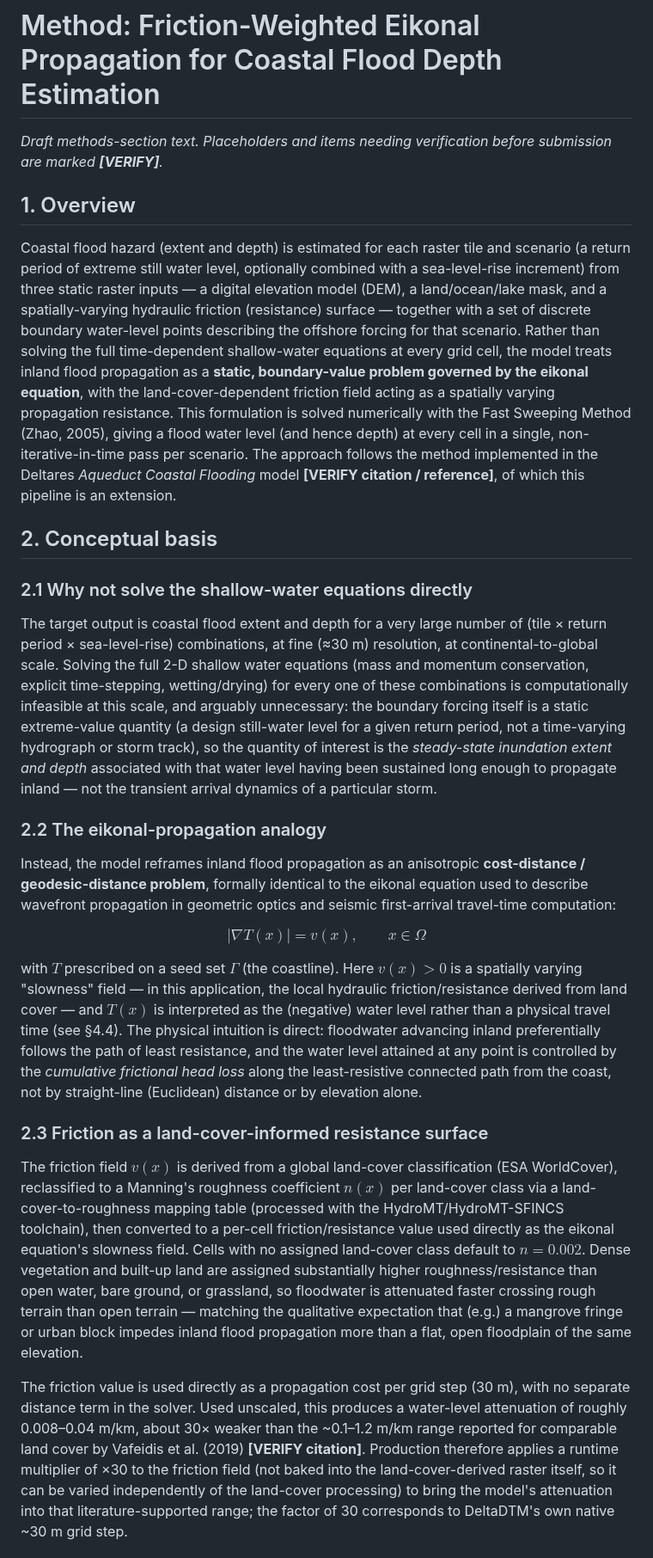
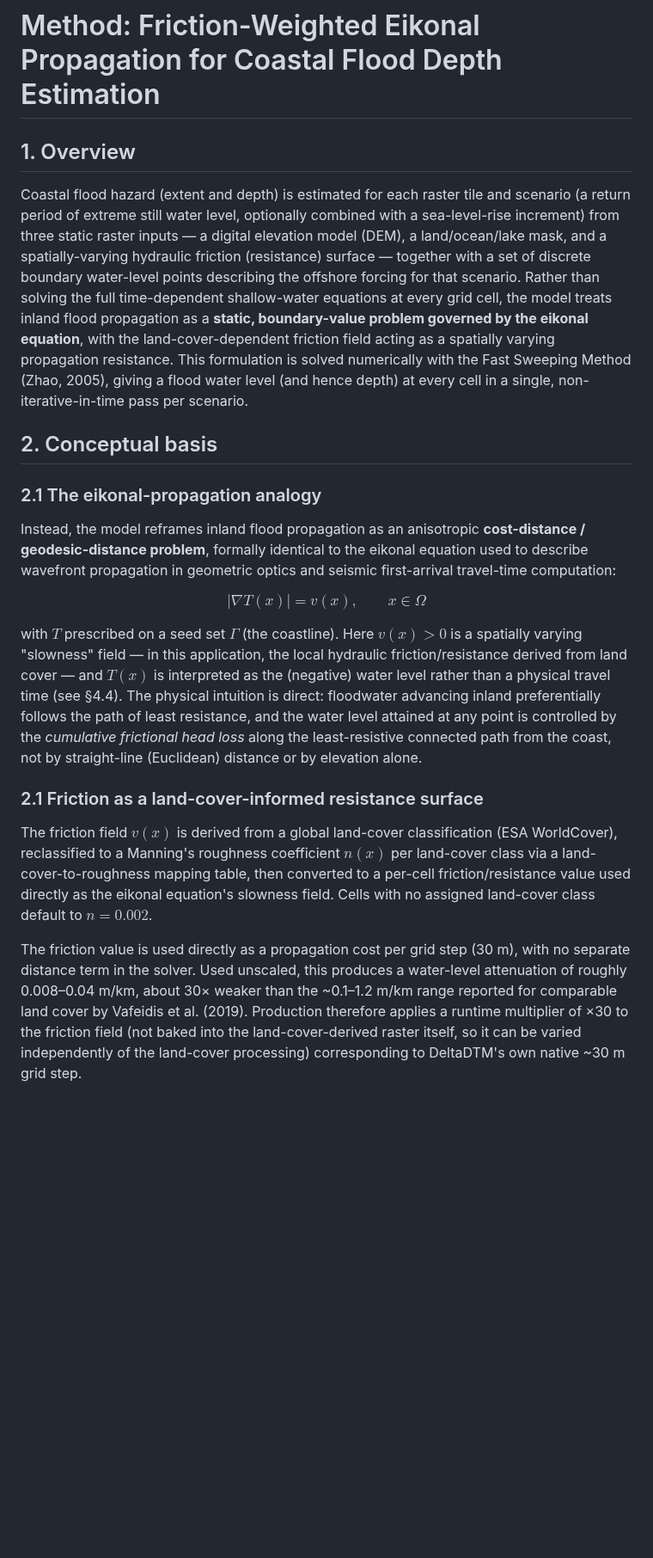
Before and after one commit to JuliusSchlumberger/GFM_Matrix_Snakemake, a Markdown page: docs/methods_02_flood_depth.md, the part around one of its changes. Shown at 86% size. GitHub-like rendering; blank space fills up the shorter version.

```diff
--- a/docs/methods_02_flood_depth.md
+++ b/docs/methods_02_flood_depth.md
@@ -1,7 +1,4 @@
 # Method: Friction-Weighted Eikonal Propagation for Coastal Flood Depth Estimation
-
-*Draft methods-section text. Placeholders and items needing verification before
-submission are marked **[VERIFY]**.*
 
 ## 1. Overview
 
@@ -18,27 +15,11 @@ land-cover-dependent friction field acting as a spatially varying propagation
 resistance. This formulation is solved numerically with the Fast Sweeping
 Method (Zhao, 2005), giving a flood water level (and
 hence depth) at every cell in a single, non-iterative-in-time pass per
-scenario. The approach follows the method implemented in the Deltares
-*Aqueduct Coastal Flooding* model **[VERIFY citation / reference]**, of which
-this pipeline is an extension.
+scenario.
 
 ## 2. Conceptual basis
 
-### 2.1 Why not solve the shallow-water equations directly
-
-The target output is coastal flood extent and depth for a very large number
-of (tile × return period × sea-level-rise) combinations, at fine (≈30 m)
-resolution, at continental-to-global scale. Solving the full 2-D shallow
-water equations (mass and momentum conservation, explicit time-stepping,
-wetting/drying) for every one of these combinations is computationally
-infeasible at this scale, and arguably unnecessary: the boundary forcing
-itself is a static extreme-value quantity (a design still-water level for a
-given return period, not a time-varying hydrograph or storm track), so the
-quantity of interest is the *steady-state inundation extent and depth*
-associated with that water level having been sustained long enough to
-propagate inland — not the transient arrival dynamics of a particular storm.
-
-### 2.2 The eikonal-propagation analogy
+### 2.1 The eikonal-propagation analogy
 
 Instead, the model reframes inland flood propagation as an anisotropic
 **cost-distance / geodesic-distance problem**, formally identical to the
@@ -59,28 +40,22 @@ water level attained at any point is controlled by the *cumulative
 frictional head loss* along the least-resistive connected path from the
 coast, not by straight-line (Euclidean) distance or by elevation alone.
 
-### 2.3 Friction as a land-cover-informed resistance surface
+### 2.1 Friction as a land-cover-informed resistance surface
 
 The friction field $v(x)$ is derived from a global land-cover
 classification (ESA WorldCover), reclassified to a Manning's roughness
 coefficient $n(x)$ per land-cover class via a land-cover-to-roughness
-mapping table (processed with the HydroMT/HydroMT-SFINCS toolchain), then
+mapping table, then
 converted to a per-cell friction/resistance value used directly as the
 eikonal equation's slowness field. Cells with no assigned land-cover class
-default to $n = 0.002$. Dense vegetation and built-up land are assigned
-substantially higher roughness/resistance than open water, bare ground, or
-grassland, so floodwater is attenuated faster crossing rough terrain than
-open terrain — matching the qualitative expectation that (e.g.) a mangrove
-fringe or urban block impedes inland flood propagation more than a flat,
-open floodplain of the same elevation.
+default to $n = 0.002$.
 
 The friction value is used directly as a propagation cost per grid step
 (30 m), with no separate distance term in the solver. Used unscaled, this
 produces a water-level attenuation of roughly 0.008–0.04 m/km, about 30×
 weaker than the ~0.1–1.2 m/km range reported for comparable land cover by
-Vafeidis et al. (2019) **[VERIFY citation]**. Production therefore applies
+Vafeidis et al. (2019). Production therefore applies
 a runtime multiplier of ×30 to the friction field (not baked into the
 land-cover-derived raster itself, so it can be varied independently of the
-land-cover processing) to bring the model's attenuation into that
-literature-supported range; the factor of 30 corresponds to DeltaDTM's own
+land-cover processing) corresponding to DeltaDTM's own
 native ~30 m grid step.
```
Also changed, not shown: other parts of docs/methods_02_flood_depth.md (+79 -98 lines), docs/sfincs_validation_pipeline_preparation.md (+44 -29 lines), docs/_zoom_panel_a1.png (added), docs/eikonal_example_rounds.png, 17 other files.
